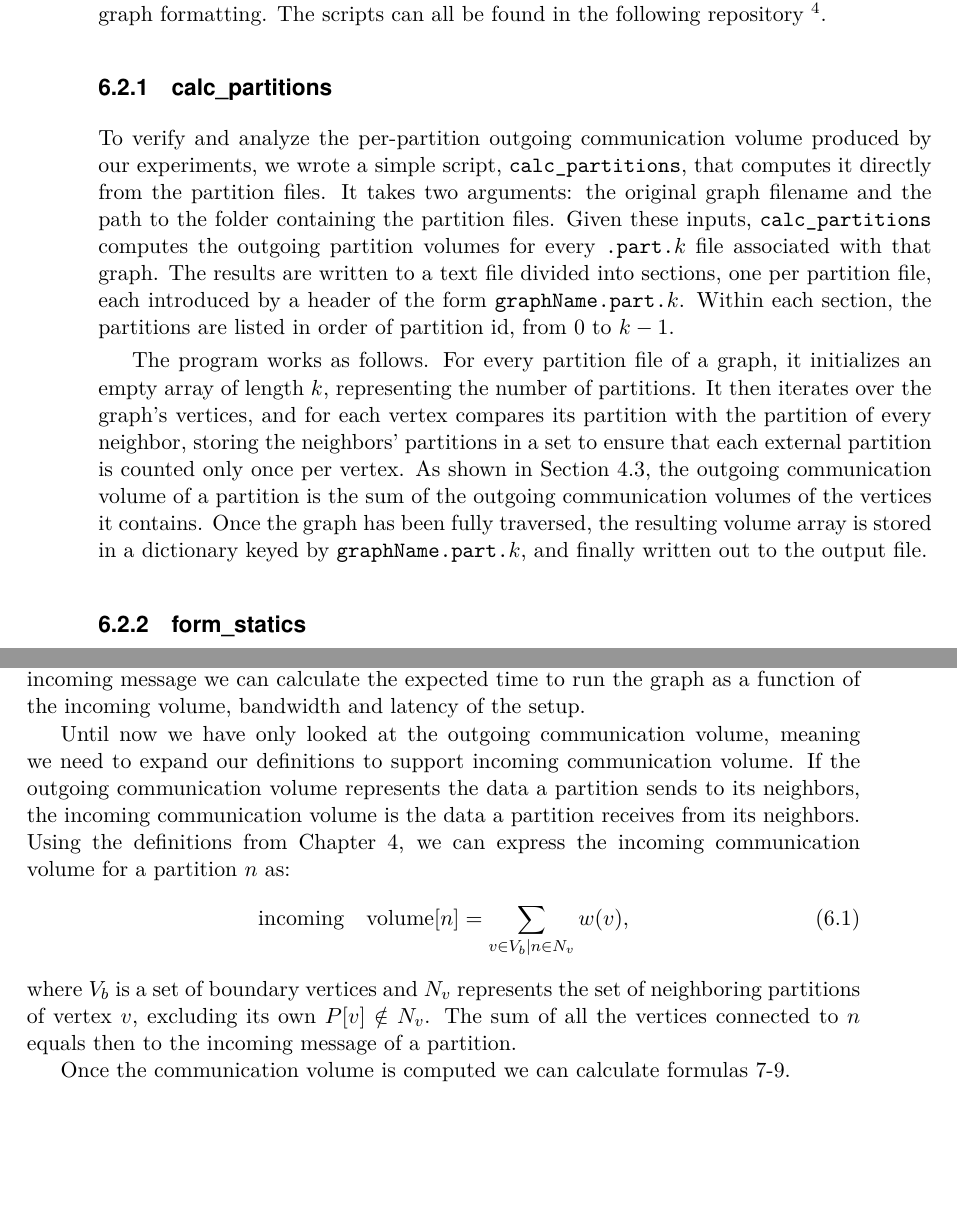
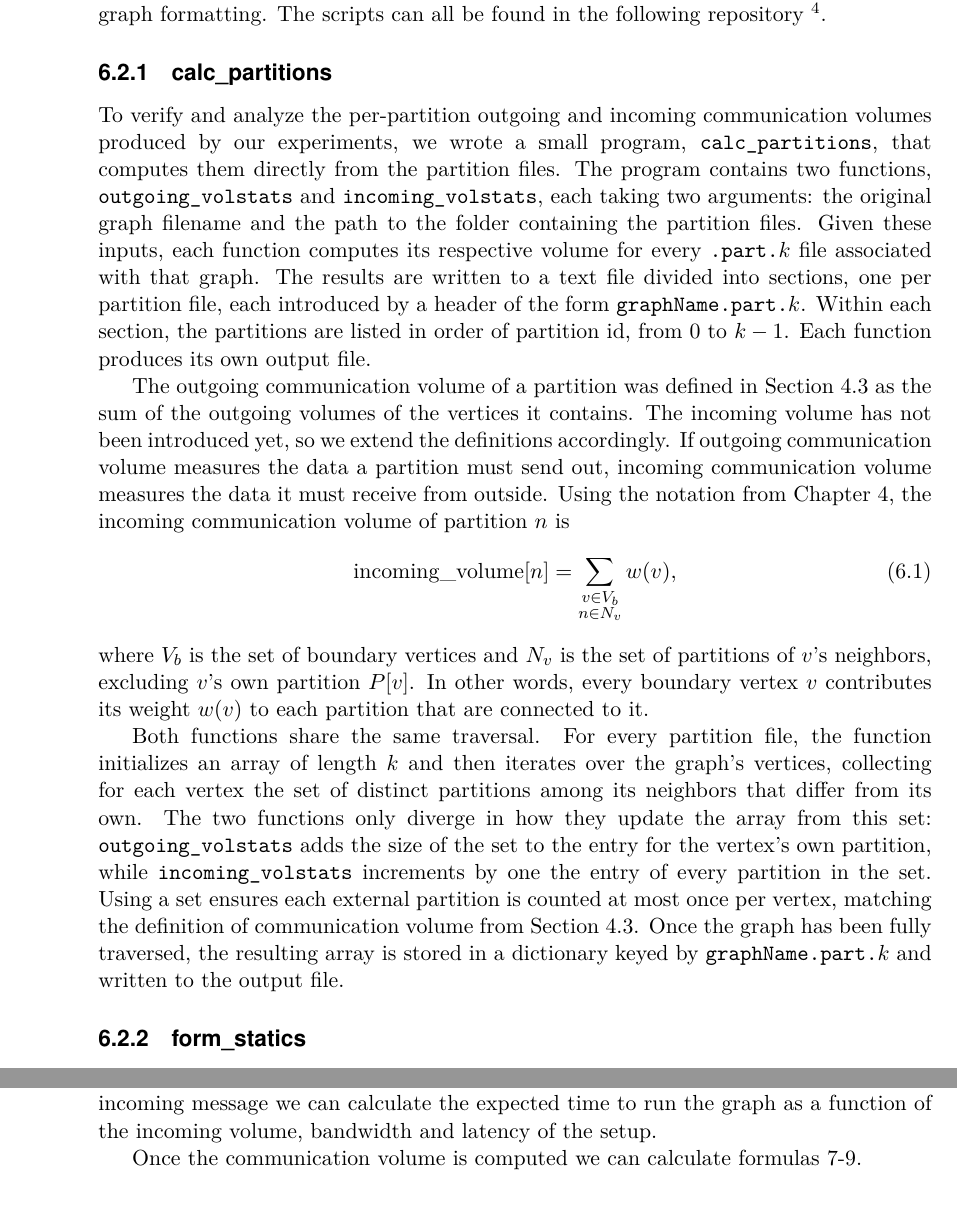
Before and after one commit to riccardoie/Riccardo_Thesis, a LaTeX thesis (thesis.tex, which reads Results/tools.tex): two parts of pages 56 and 57 of 69 before the commit and two parts of pages 56 and 58 of 69 after it, joined at a grey line, cut so that both start at the same text, the shorter picture padded with empty space. Compiled offline with pdfLaTeX.

Commit message:
Added more details in various sections throughout the thesis

```diff
--- a/Results/tools.tex
+++ b/Results/tools.tex
@@ -18,9 +18,16 @@ Once the algorithm terminates, METIS produces a partition file. This text file c
 In this section we will present a few simple tools that were developed during this thesis to display and analyze the results produced by the partitioning algorithm as well as graph formatting. The scripts can all be found in the following repository \footnote{\url{https://github.com/riccardoie/Graph-tools/tree/main}}.
 
 \subsection{calc\_partitions}
-To verify and analyze the per-partition outgoing communication volume produced by our experiments, we wrote a simple script, \texttt{calc\_partitions}, that computes it directly from the partition files. It takes two arguments: the original graph filename and the path to the folder containing the partition files. Given these inputs, \texttt{calc\_partitions} computes the outgoing partition volumes for every \texttt{.part.$k$} file associated with that graph. The results are written to a text file divided into sections, one per partition file, each introduced by a header of the form \texttt{graphName.part.$k$}. Within each section, the partitions are listed in order of partition id, from $0$ to $k-1$.
+To verify and analyze the per-partition outgoing and incoming communication volumes produced by our experiments, we wrote a small program, \texttt{calc\_partitions}, that computes them directly from the partition files. The program contains two functions, \texttt{outgoing\_volstats} and \texttt{incoming\_volstats}, each taking two arguments: the original graph filename and the path to the folder containing the partition files. Given these inputs, each function computes its respective volume for every \texttt{.part.$k$} file associated with that graph. The results are written to a text file divided into sections, one per partition file, each introduced by a header of the form \texttt{graphName.part.$k$}. Within each section, the partitions are listed in order of partition id, from $0$ to $k-1$. Each function produces its own output file.
 
-The program works as follows. For every partition file of a graph, it initializes an empty array of length $k$, representing the number of partitions. It then iterates over the graph's vertices, and for each vertex compares its partition with the partition of every neighbor, storing the neighbors' partitions in a set to ensure that each external partition is counted only once per vertex. As shown in Section~\ref{Partition specific gain calculation}, the outgoing communication volume of a partition is the sum of the outgoing communication volumes of the vertices it contains. Once the graph has been fully traversed, the resulting volume array is stored in a dictionary keyed by \texttt{graphName.part.$k$}, and finally written out to the output file.
+The outgoing communication volume of a partition was defined in Section~\ref{Partition specific gain calculation} as the sum of the outgoing volumes of the vertices it contains. The incoming volume has not been introduced yet, so we extend the definitions accordingly. If outgoing communication volume measures the data a partition must send out, incoming communication volume measures the data it must receive from outside. Using the notation from Chapter~\ref{cv_calculation}, the incoming communication volume of partition $n$ is
+\begin{equation}
+	\mathrm{incoming\_volume}[n] = \sum_{\substack{v \in V_b \\ n \in N_v}} w(v),
+\end{equation}
+where $V_b$ is the set of boundary vertices and $N_v$ is the set of partitions of $v$'s neighbors, excluding $v$'s own partition $P[v]$. In other words, every boundary vertex $v$ contributes its weight $w(v)$ to each partition that are connected to it.
+
+Both functions share the same traversal. For every partition file, the function initializes an array of length $k$ and then iterates over the graph's vertices, collecting for each vertex the set of distinct partitions among its neighbors that differ from its own. The two functions only diverge in how they update the array from this set: \texttt{outgoing\_volstats} adds the size of the set to the entry for the vertex's own partition, while \texttt{incoming\_volstats} increments by one the entry of every partition in the set. Using a set ensures each external partition is counted at most once per vertex, matching the definition of communication volume from Section~\ref{Partition specific gain calculation}. Once the graph has been fully traversed, the resulting array is stored in a dictionary keyed by \texttt{graphName.part.$k$} and written to the output file.
+
 
 \subsection{form\_statics}
 To collect the per-partition statistics produced by our experiments without recomputing them, we use the script \texttt{form\_statistics}, which processes the files produced by \texttt{calc\_partitions}. For each file, the script reads the contents line by line and parses two types of entries: lines containing \texttt{.part.}, treated as headers marking the beginning of a new partition file's section, and lines starting with \texttt{Pid}, containing the volume of the corresponding partition. The values are grouped by section in a dictionary, and for each group we compute the total outgoing communication volume, the maximum outgoing volume across partitions, the average outgoing volume, and the standard deviation. The results are written to a CSV file, one per input file.
@@ -39,10 +46,6 @@ To further evaluate the quality of our partitions we also implemented one the mo
 
 Our script takes in four arguments: graph, version of NVOL, number of partitions and startup latency. Additionally we have hardcoded a bandwidth array, however this can be set as an argument as well in order to adapt the model to other setups. The script will then start by calculating the incoming message per partition. Using the incoming message we can calculate the expected time to run the graph as a function of the incoming volume, bandwidth and latency of the setup.
 
-Until now we have only looked at the outgoing communication volume, meaning we need to expand our definitions to support incoming communication volume. If the outgoing communication volume represents the data a partition sends to its neighbors, the incoming communication volume is the data a partition receives from its neighbors. Using the definitions from Chapter~\ref{cv_calculation}, we can express the incoming communication volume for a partition $n$ as:
-\begin{equation}
-	\mathrm{incoming\quad volume}[n] = \sum_{v \in V_b \mid n \in N_v} w(v),
-\end{equation}
-where $V_b$ is a set of boundary vertices and $N_v$ represents the set of neighboring partitions of vertex $v$, excluding its own $P[v] \notin N_v$. The sum of all the vertices connected to $n$ equals then to the incoming message of a partition.
+%Until now we have only looked at the outgoing communication volume,
 
 Once the communication volume is computed we can calculate formulas 7-9.
```
Also changed, not shown: Conclusions/future_work.tex (+5 -0 lines), Introduction/Introduction.tex (+1 -1 lines), Results/results.tex (+7 -0 lines), pictures/kmerU1a_32_vols.pdf (added), thesis.pdf.
